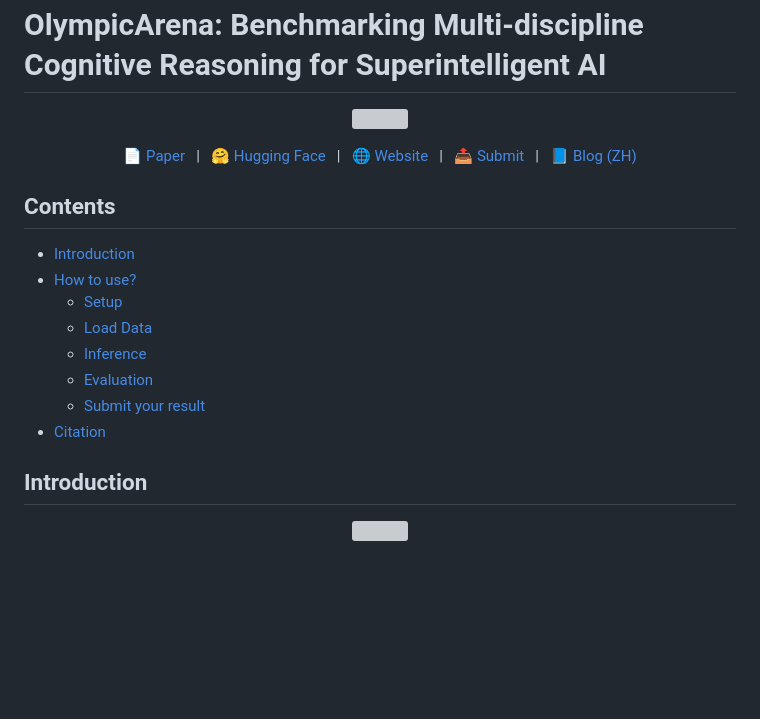
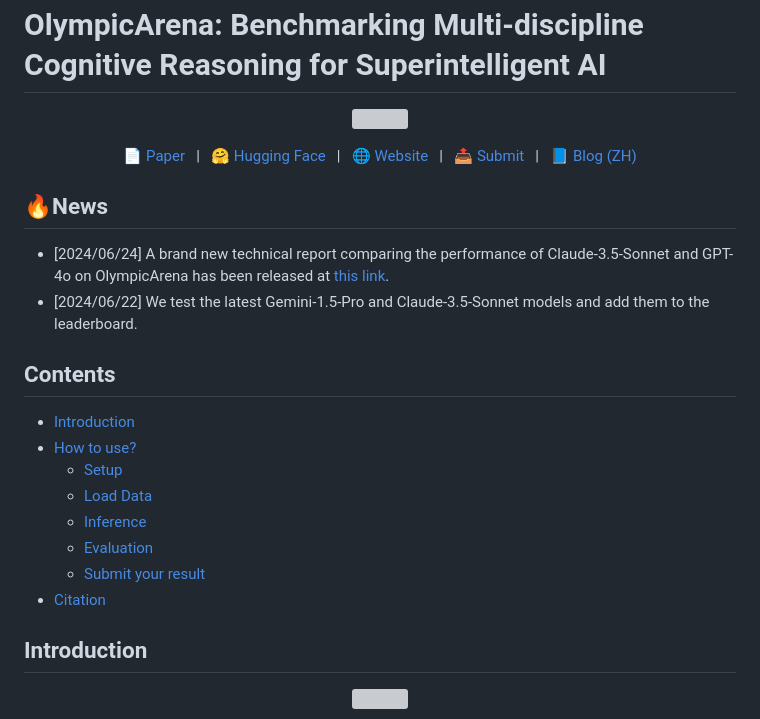
Before and after one commit to GAIR-NLP/OlympicArena, a Markdown page: README.md, the part around the change. Drawn GitHub-style; blank space fills up the shorter version; grey boxes are pictures that could not be loaded.

```diff
--- a/README.md
+++ b/README.md
@@ -10,6 +10,13 @@
   📘 <a href="https://mp.weixin.qq.com/s/M16i34Vejq9DruMvfYsOtA" target="_blank">Blog (ZH)</a>
 </p>
 
+## 🔥News
+
+- [2024/06/24] A brand new technical report comparing the performance of Claude-3.5-Sonnet and GPT-4o on OlympicArena has been released at [this link](https://github.com/GAIR-NLP/OlympicArena/blob/main/resources/medal_ranks.pdf).
+- [2024/06/22] We test the latest Gemini-1.5-Pro and Claude-3.5-Sonnet models and add them to the leaderboard.
+
+
+
 ## Contents
 
 - [Introduction](#introduction)
@@ -20,6 +27,7 @@
   - [Evaluation](#evaluation)
   - [Submit your result](#submit-your-result)
 - [Citation](#citation)
+
 
 
 ## Introduction
```
